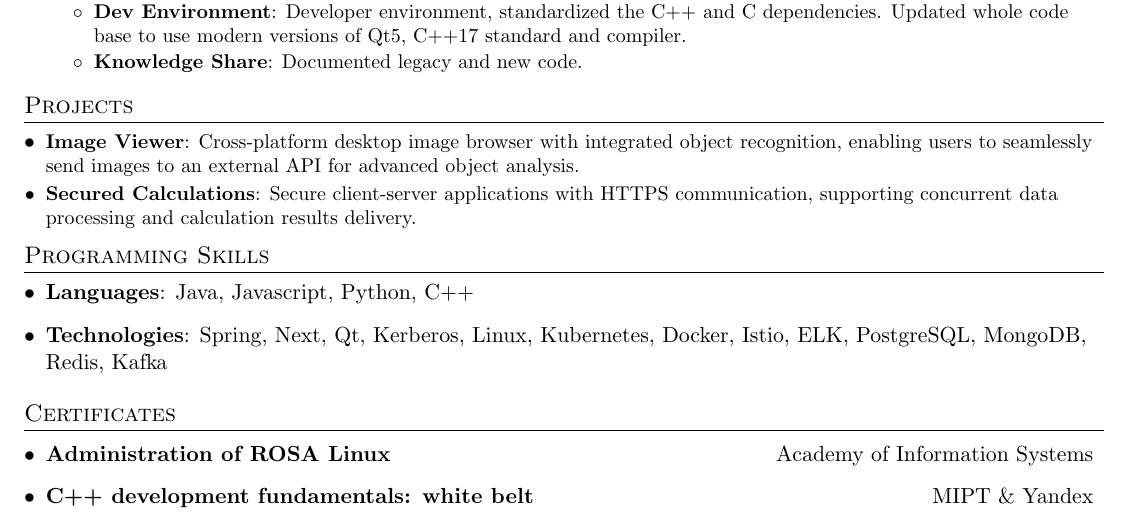
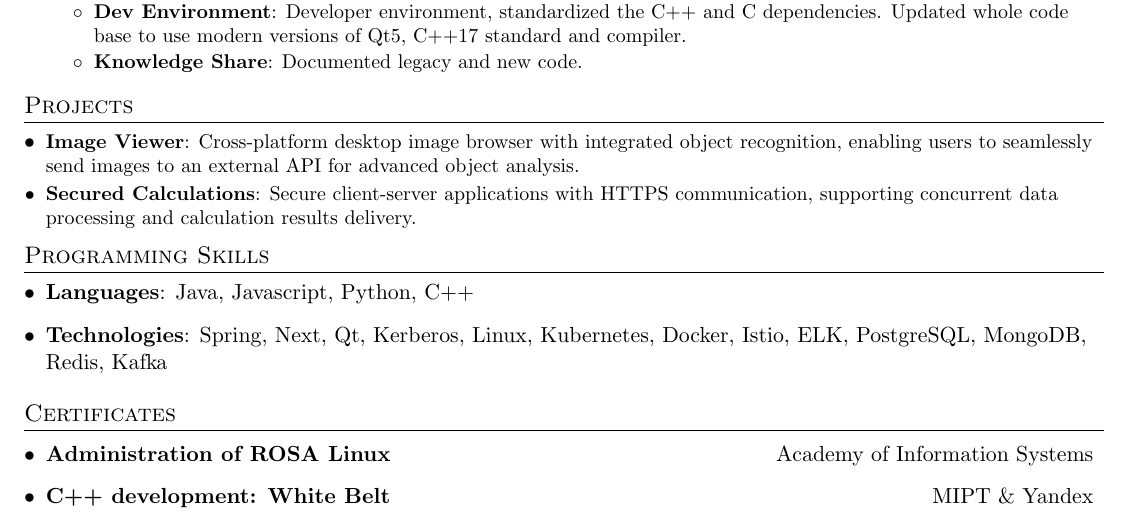
Before and after one commit to stokado/resume, a LaTeX document (src/main.tex, which reads src/certificates.tex): part of the page, cut so that both start at the same text. Compiled offline with pdfLaTeX.

Commit message:
fix: small enhancements

```diff
--- a/src/certificates.tex
+++ b/src/certificates.tex
@@ -3,5 +3,5 @@
 \resumeSmallSubheading
 {Administration of ROSA Linux}{Academy of Information Systems}
 \resumeSmallSubheading
-{\href{https://coursera.org/share/cc73c6a33e5a2d6124d6c2842b62343e}{C++ development fundamentals: white belt}}{MIPT \& Yandex}
+{\href{https://coursera.org/share/cc73c6a33e5a2d6124d6c2842b62343e}{C++ development: White Belt}}{MIPT \& Yandex}
 \resumeSubHeadingListEnd
```
